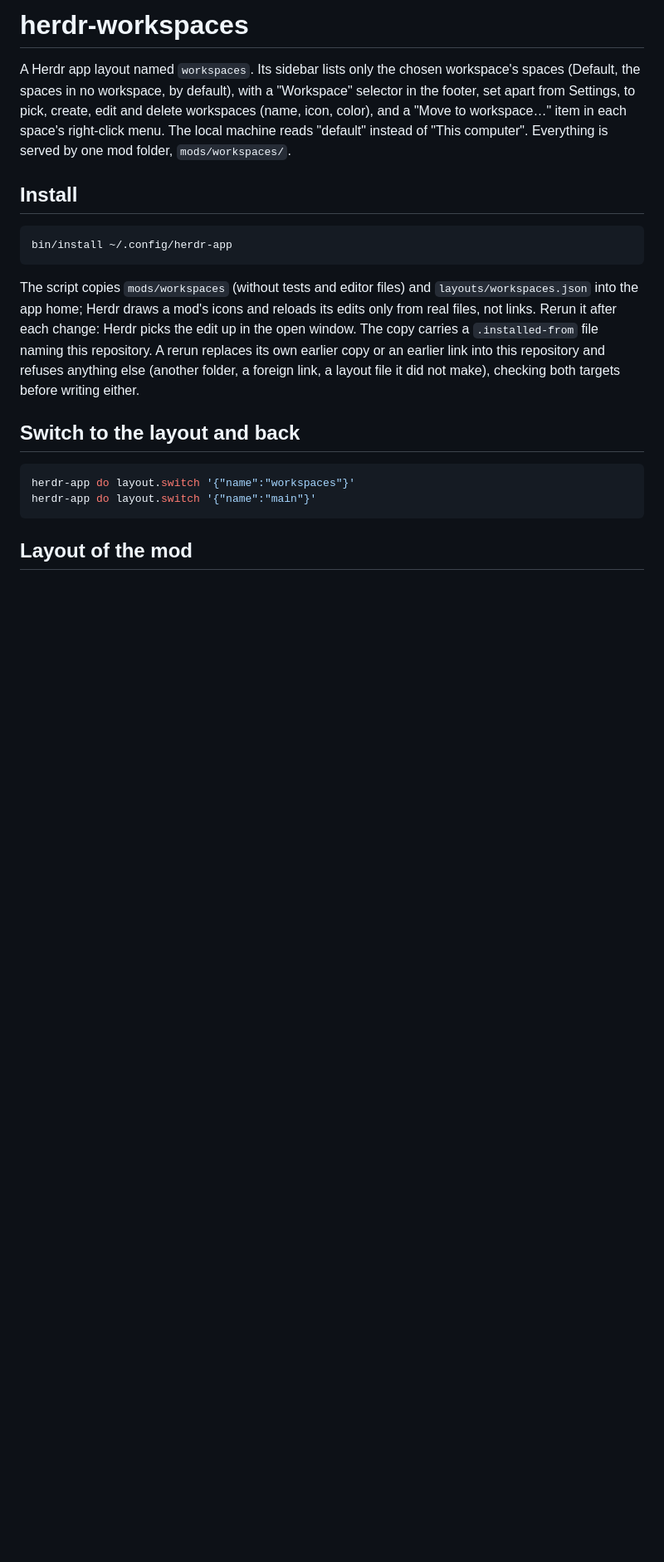
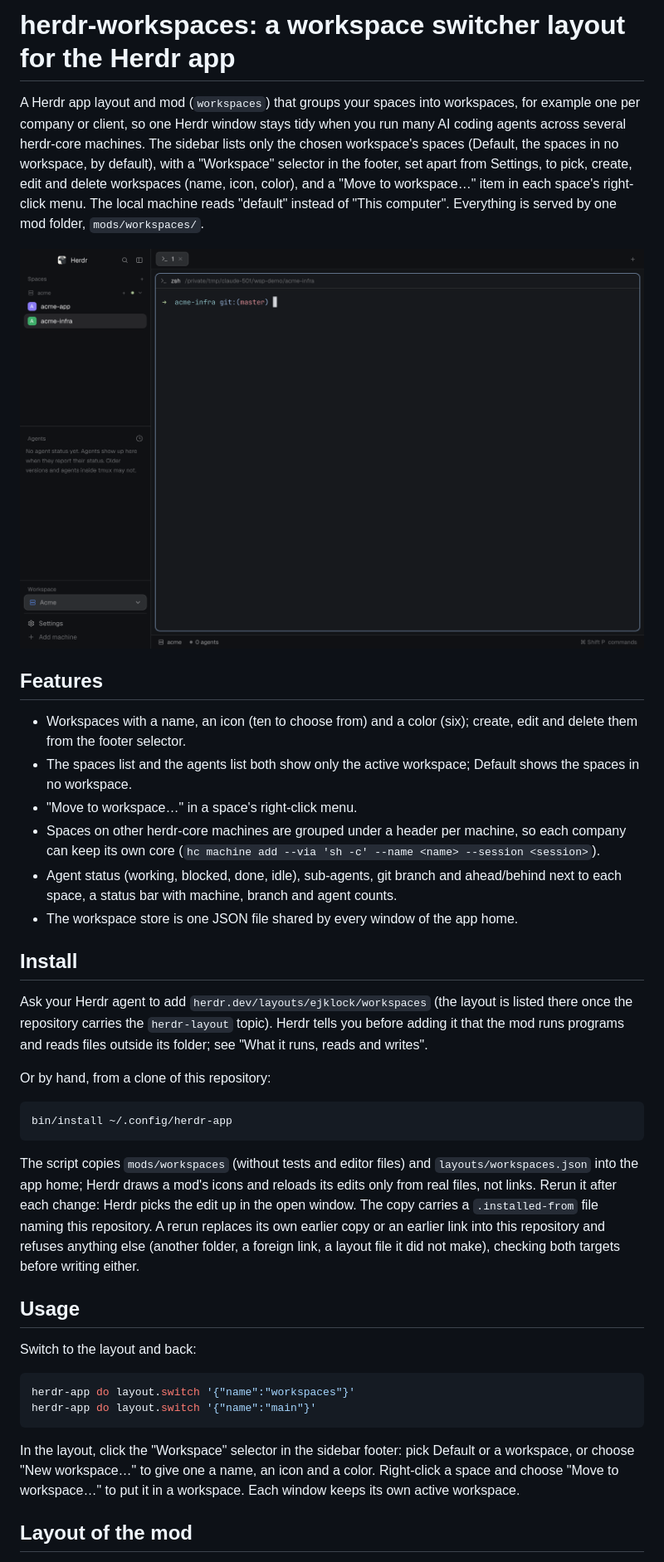
Before and after one commit to ejklock/herdr-workspaces, a Markdown page: README.md, the part around one of its changes. Shown at 83% size. Rendered like a GitHub page; pictures changed too: preview.png (added); blank space fills up the shorter version.

````diff
--- a/README.md
+++ b/README.md
@@ -1,11 +1,23 @@
-# herdr-workspaces
+# herdr-workspaces: a workspace switcher layout for the Herdr app
 
-A Herdr app layout named `workspaces`. Its sidebar lists only the chosen workspace's spaces (Default, the spaces in no workspace, by
-default), with a "Workspace" selector in the footer, set apart from Settings, to pick, create, edit and delete workspaces (name, icon,
-color), and a "Move to workspace…" item in each space's right-click menu. The local machine reads
-"default" instead of "This computer". Everything is served by one mod folder, `mods/workspaces/`.
+A Herdr app layout and mod (`workspaces`) that groups your spaces into workspaces, for example one per company or client, so one Herdr window stays tidy when you run many AI coding agents across several herdr-core machines. The sidebar lists only the chosen workspace's spaces (Default, the spaces in no workspace, by default), with a "Workspace" selector in the footer, set apart from Settings, to pick, create, edit and delete workspaces (name, icon, color), and a "Move to workspace…" item in each space's right-click menu. The local machine reads "default" instead of "This computer". Everything is served by one mod folder, `mods/workspaces/`.
+
+![The workspaces layout: the Acme workspace active, its two spaces under the acme machine, and the Workspace selector in the footer](preview.png)
+
+## Features
+
+- Workspaces with a name, an icon (ten to choose from) and a color (six); create, edit and delete them from the footer selector.
+- The spaces list and the agents list both show only the active workspace; Default shows the spaces in no workspace.
+- "Move to workspace…" in a space's right-click menu.
+- Spaces on other herdr-core machines are grouped under a header per machine, so each company can keep its own core (`hc machine add --via 'sh -c' --name <name> --session <session>`).
+- Agent status (working, blocked, done, idle), sub-agents, git branch and ahead/behind next to each space, a status bar with machine, branch and agent counts.
+- The workspace store is one JSON file shared by every window of the app home.
 
 ## Install
+
+Ask your Herdr agent to add `herdr.dev/layouts/ejklock/workspaces` (the layout is listed there once the repository carries the `herdr-layout` topic). Herdr tells you before adding it that the mod runs programs and reads files outside its folder; see "What it runs, reads and writes".
+
+Or by hand, from a clone of this repository:
 
 ```sh
 bin/install ~/.config/herdr-app
@@ -18,12 +30,16 @@ naming this repository. A rerun replaces its own earlier copy or an earlier link
 and refuses anything else (another folder, a foreign link, a layout file it did not make), checking both
 targets before writing either.
 
-## Switch to the layout and back
+## Usage
+
+Switch to the layout and back:
 
 ```sh
 herdr-app do layout.switch '{"name":"workspaces"}'
 herdr-app do layout.switch '{"name":"main"}'
 ```
+
+In the layout, click the "Workspace" selector in the sidebar footer: pick Default or a workspace, or choose "New workspace…" to give one a name, an icon and a color. Right-click a space and choose "Move to workspace…" to put it in a workspace. Each window keeps its own active workspace.
 
 ## Layout of the mod
 
````
Also changed, not shown: other parts of README.md (+32 -0 lines), RECIPE.md (added, +79 -0 lines), 2 other files.
